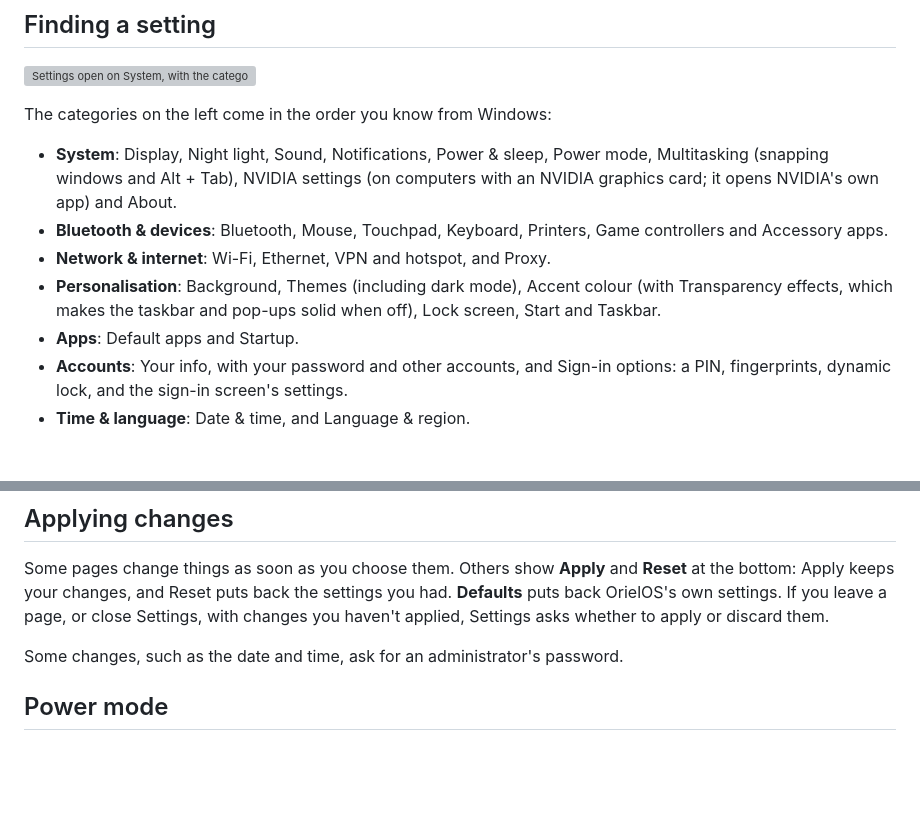
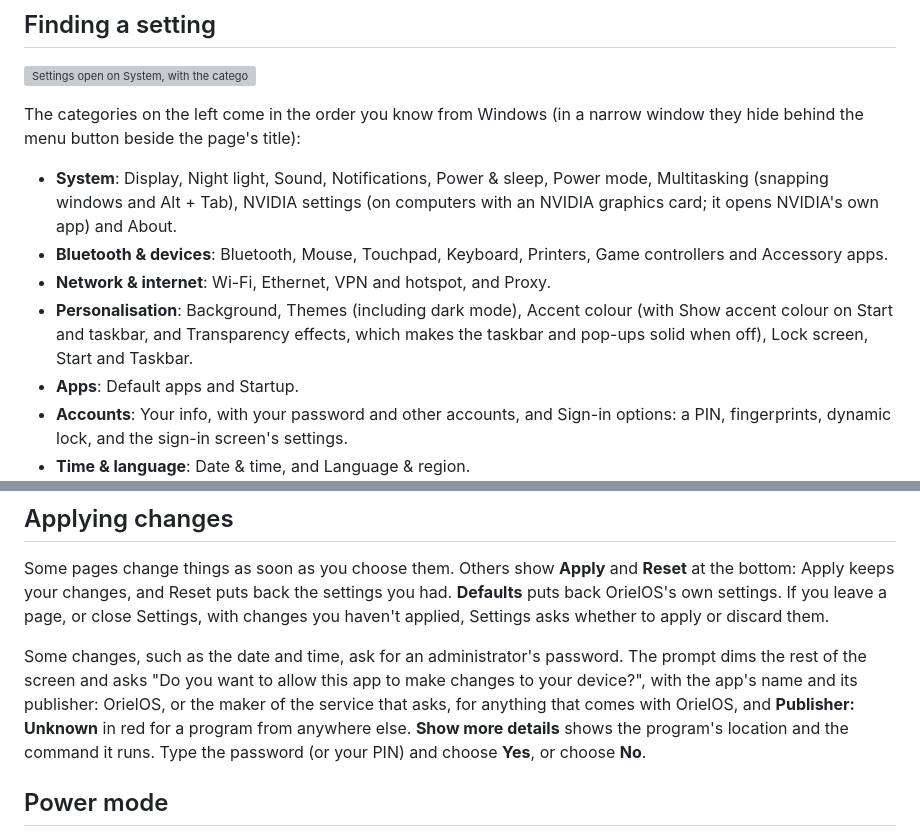
Before and after one commit to OrielOS/OrielOS, a Markdown page: docs/settings.md, 2 parts joined by grey strips. GitHub-like rendering; blank space fills up the shorter version; grey boxes are pictures that could not be loaded.

```diff
--- a/docs/settings.md
+++ b/docs/settings.md
@@ -8,12 +8,12 @@ Settings opens on **Home**: the settings you used most recently, then recommende
 
 ![Settings open on System, with the categories on the left and System's pages, such as Display, Sound and Power mode, on the right](images/settings.webp)
 
-The categories on the left come in the order you know from Windows:
+The categories on the left come in the order you know from Windows (in a narrow window they hide behind the menu button beside the page's title):
 
 - **System**: Display, Night light, Sound, Notifications, Power & sleep, Power mode, Multitasking (snapping windows and Alt + Tab), NVIDIA settings (on computers with an NVIDIA graphics card; it opens NVIDIA's own app) and About.
 - **Bluetooth & devices**: Bluetooth, Mouse, Touchpad, Keyboard, Printers, Game controllers and Accessory apps.
 - **Network & internet**: Wi-Fi, Ethernet, VPN and hotspot, and Proxy.
-- **Personalisation**: Background, Themes (including dark mode), Accent colour (with Transparency effects, which makes the taskbar and pop-ups solid when off), Lock screen, Start and Taskbar.
+- **Personalisation**: Background, Themes (including dark mode), Accent colour (with Show accent colour on Start and taskbar, and Transparency effects, which makes the taskbar and pop-ups solid when off), Lock screen, Start and Taskbar.
 - **Apps**: Default apps and Startup.
 - **Accounts**: Your info, with your password and other accounts, and Sign-in options: a PIN, fingerprints, dynamic lock, and the sign-in screen's settings.
 - **Time & language**: Date & time, and Language & region.
@@ -30,7 +30,7 @@ You can also search from Start: type what you're looking for, such as "wifi", "d
 
 Some pages change things as soon as you choose them. Others show **Apply** and **Reset** at the bottom: Apply keeps your changes, and Reset puts back the settings you had. **Defaults** puts back OrielOS's own settings. If you leave a page, or close Settings, with changes you haven't applied, Settings asks whether to apply or discard them.
 
-Some changes, such as the date and time, ask for an administrator's password.
+Some changes, such as the date and time, ask for an administrator's password. The prompt dims the rest of the screen and asks "Do you want to allow this app to make changes to your device?", with the app's name and its publisher: OrielOS, or the maker of the service that asks, for anything that comes with OrielOS, and **Publisher: Unknown** in red for a program from anywhere else. **Show more details** shows the program's location and the command it runs. Type the password (or your PIN) and choose **Yes**, or choose **No**.
 
 ## Power mode
 
```
Also changed, not shown: CHANGELOG.md (+5 -1 lines).
